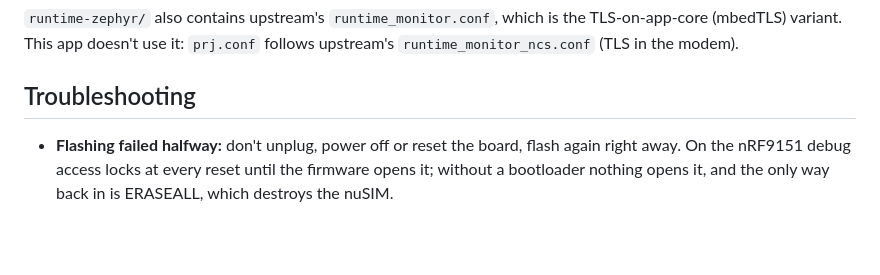
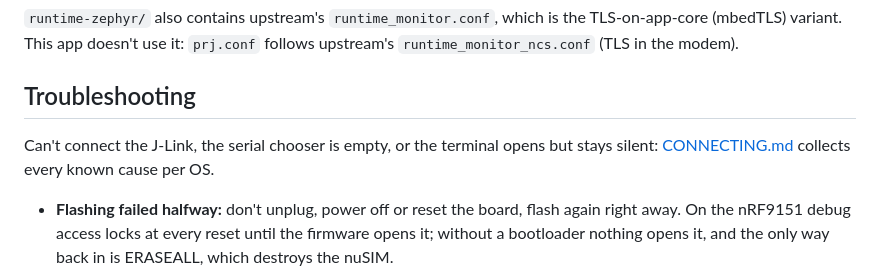
Before and after one commit to exein-io/electronica-dt-workshop, a Markdown page: README.md, the part around the change. Drawn GitHub-style; blank space fills up the shorter version.

```diff
--- a/README.md
+++ b/README.md
@@ -281,6 +281,8 @@ Then `workload_start()` arms Buttons 1-4.
 
 ## Troubleshooting
 
+Can't connect the J-Link, the serial chooser is empty, or the terminal opens but stays silent: [CONNECTING.md](CONNECTING.md) collects every known cause per OS.
+
 - **Flashing failed halfway:** don't unplug, power off or reset the board, flash again right away. On the nRF9151 debug access locks at every reset until the firmware opens it; without a bootloader nothing opens it, and the only way back in is ERASEALL, which destroys the nuSIM.
 - **`NW reg status: 90` (UICC_FAIL):** built without the Redtea TF-M (`overlay-nusim.conf` missing), or the nuSIM ITS is erased (check `0xF8000`; restoring needs a full backup taken before, otherwise DT has to re-provision).
 - **`no connectivity before registration (-116)`:** LTE attach slower than `CONFIG_RUNTIME_MONITOR_NET_CONNECT_TIMEOUT` (180 s).
```
Also changed, not shown: CONNECTING.md (added, +119 -0 lines).
